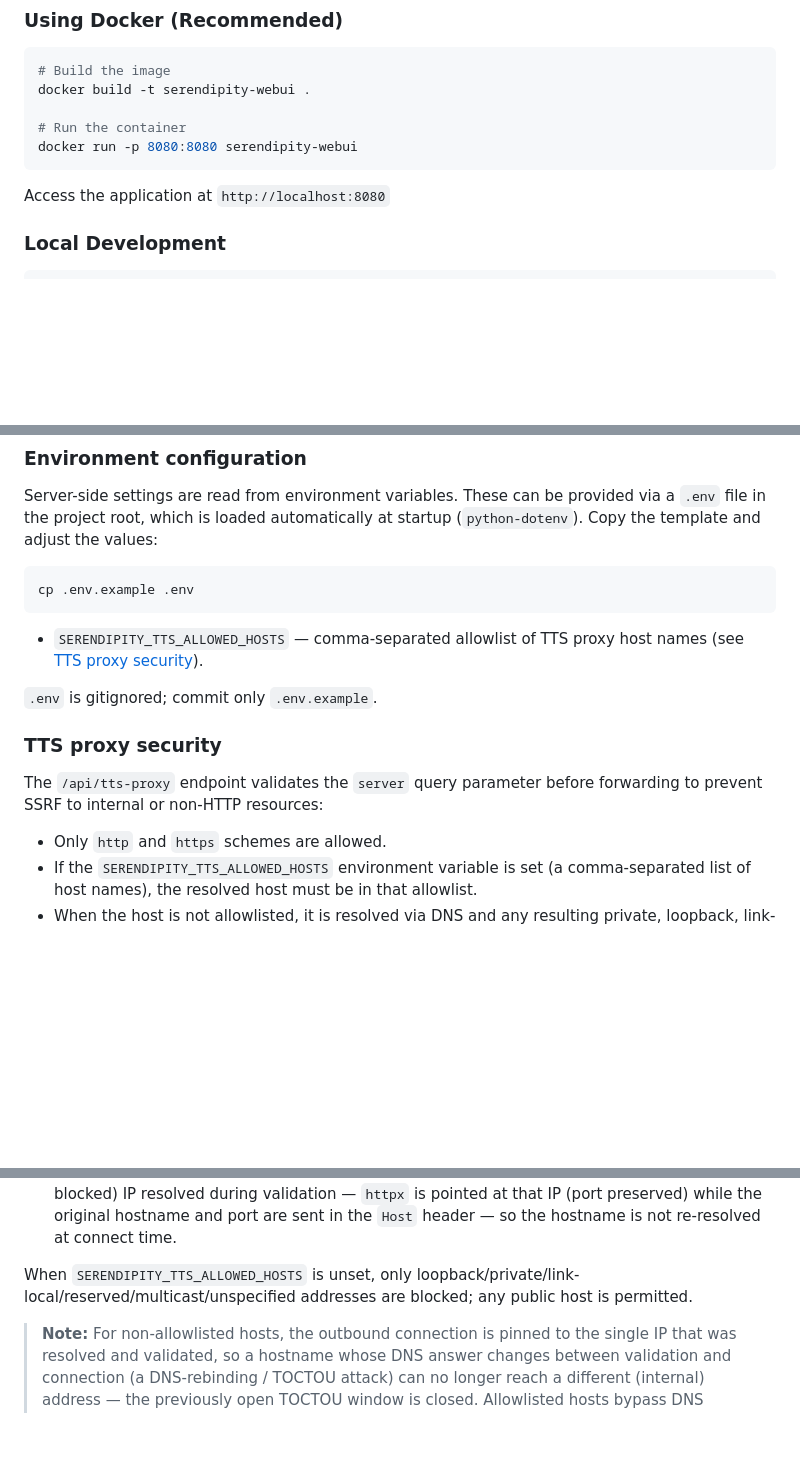
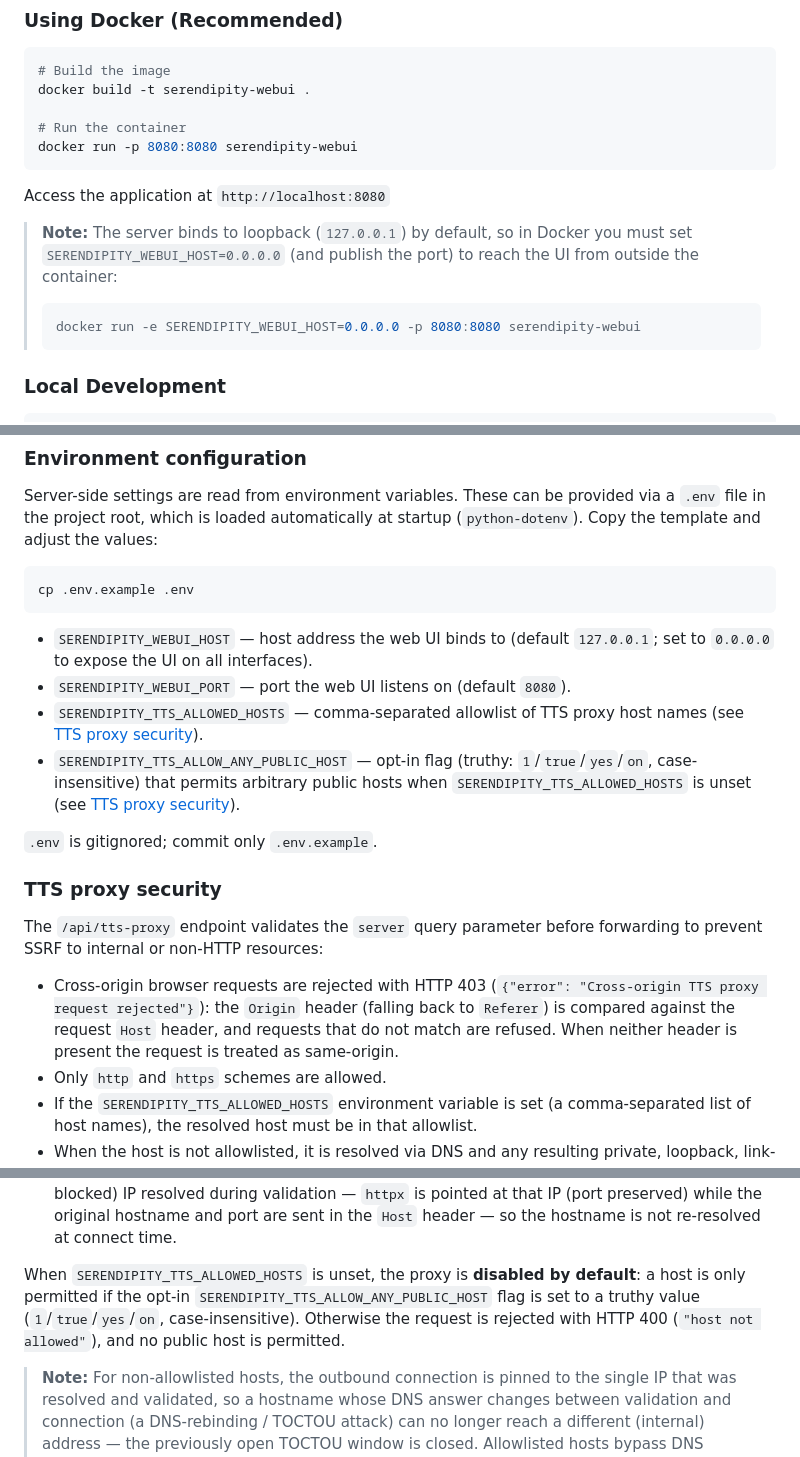
Before and after one commit to ValyrianTech/serendipity-webui, a Markdown page: README.md, 3 parts joined by grey strips. Rendered like a GitHub page; blank space fills up the shorter version.

Commit message:
docs: sync documentation with latest changes

````diff
--- a/README.md
+++ b/README.md
@@ -48,6 +48,12 @@ docker run -p 8080:8080 serendipity-webui
 
 Access the application at `http://localhost:8080`
 
+> **Note:** The server binds to loopback (`127.0.0.1`) by default, so in Docker you must set `SERENDIPITY_WEBUI_HOST=0.0.0.0` (and publish the port) to reach the UI from outside the container:
+>
+> ```bash
+> docker run -e SERENDIPITY_WEBUI_HOST=0.0.0.0 -p 8080:8080 serendipity-webui
+> ```
+
 ### Local Development
 
 ```bash
@@ -87,7 +93,10 @@ Server-side settings are read from environment variables. These can be provided
 cp .env.example .env
 ```
 
+- `SERENDIPITY_WEBUI_HOST` — host address the web UI binds to (default `127.0.0.1`; set to `0.0.0.0` to expose the UI on all interfaces).
+- `SERENDIPITY_WEBUI_PORT` — port the web UI listens on (default `8080`).
 - `SERENDIPITY_TTS_ALLOWED_HOSTS` — comma-separated allowlist of TTS proxy host names (see [TTS proxy security](#tts-proxy-security)).
+- `SERENDIPITY_TTS_ALLOW_ANY_PUBLIC_HOST` — opt-in flag (truthy: `1`/`true`/`yes`/`on`, case-insensitive) that permits arbitrary public hosts when `SERENDIPITY_TTS_ALLOWED_HOSTS` is unset (see [TTS proxy security](#tts-proxy-security)).
 
 `.env` is gitignored; commit only `.env.example`.
 
@@ -95,6 +104,7 @@ cp .env.example .env
 
 The `/api/tts-proxy` endpoint validates the `server` query parameter before forwarding to prevent SSRF to internal or non-HTTP resources:
 
+- Cross-origin browser requests are rejected with HTTP 403 (`{"error": "Cross-origin TTS proxy request rejected"}`): the `Origin` header (falling back to `Referer`) is compared against the request `Host` header, and requests that do not match are refused. When neither header is present the request is treated as same-origin.
 - Only `http` and `https` schemes are allowed.
 - If the `SERENDIPITY_TTS_ALLOWED_HOSTS` environment variable is set (a comma-separated list of host names), the resolved host must be in that allowlist.
 - When the host is not allowlisted, it is resolved via DNS and any resulting private, loopback, link-local, reserved, multicast, or unspecified IP is blocked (IP literals are checked as well).
@@ -105,7 +115,7 @@ The `/api/tts-proxy` endpoint validates the `server` query parameter before forw
 - The 25 MB response-size limit is enforced while streaming: the proxy aborts the transfer with HTTP 502 (`"TTS response too large"`) as soon as the accumulated body exceeds the cap, rather than downloading the full response first.
 - For non-allowlisted hosts, the outbound connection is pinned to the single validated (non-blocked) IP resolved during validation — `httpx` is pointed at that IP (port preserved) while the original hostname and port are sent in the `Host` header — so the hostname is not re-resolved at connect time.
 
-When `SERENDIPITY_TTS_ALLOWED_HOSTS` is unset, only loopback/private/link-local/reserved/multicast/unspecified addresses are blocked; any public host is permitted.
+When `SERENDIPITY_TTS_ALLOWED_HOSTS` is unset, the proxy is **disabled by default**: a host is only permitted if the opt-in `SERENDIPITY_TTS_ALLOW_ANY_PUBLIC_HOST` flag is set to a truthy value (`1`/`true`/`yes`/`on`, case-insensitive). Otherwise the request is rejected with HTTP 400 (`"host not allowed"`), and no public host is permitted.
 
 > **Note:** For non-allowlisted hosts, the outbound connection is pinned to the single IP that was resolved and validated, so a hostname whose DNS answer changes between validation and connection (a DNS-rebinding / TOCTOU attack) can no longer reach a different (internal) address — the previously open TOCTOU window is closed. Allowlisted hosts bypass DNS resolution and the IP checks entirely (see the warning below), so combine the allowlist with network-level egress controls for defense in depth.
 
````
Also changed, not shown: CHANGELOG.md (+4 -0 lines).
